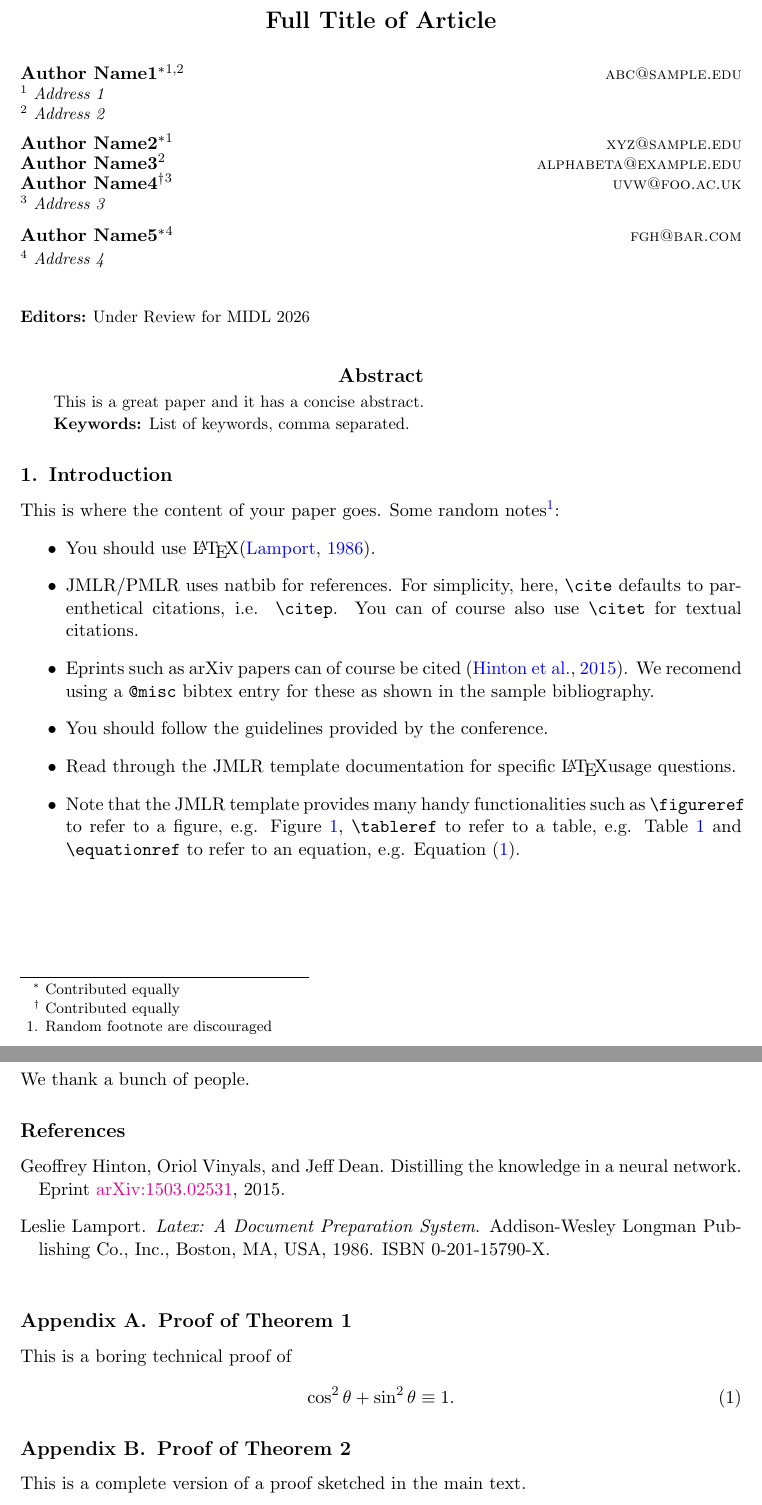
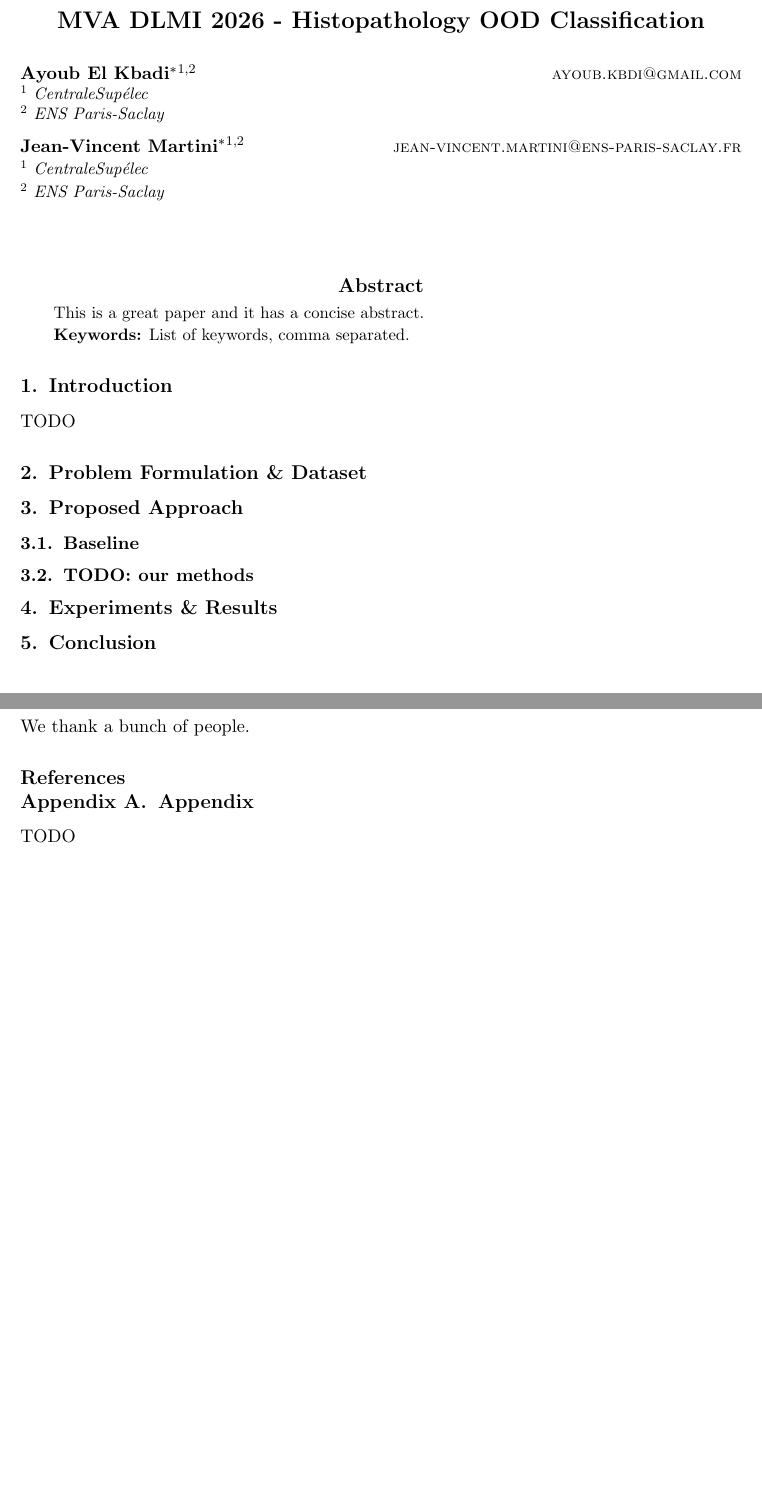
Before and after one commit to JeanJNMV/MVA-DLMI_HistopathologyChallenge, a LaTeX document (report/report.tex, which reads report/midl.cls): two parts of pages 1 and 3 of 3, joined at a grey line, cut at the place of the change, the shorter picture padded with empty space. Compiled offline with pdfLaTeX.

Commit message:
report structure

```diff
--- a/report/midl.cls
+++ b/report/midl.cls
@@ -42,7 +42,7 @@
 \renewcommand*\@jmlrenddoc{\FloatBarrier\old@jmlrenddoc}
 }
 
-\jmlrproceedings{PMLR}{Proceedings of Machine Learning Research}
+\jmlrproceedings{PMLR}{Deep Learning in Medical Imaging}
 
 \renewcommand\cite{\citep}
 
--- a/report/report.tex
+++ b/report/report.tex
@@ -7,51 +2,18 @@
 
 \usepackage{mwe} % to get dummy images
-\jmlrvolume{-- Under Review}
+\jmlrvolume{}
 \jmlryear{2026}
-\jmlrworkshop{Full Paper -- MIDL 2026 submission}
-\editors{Under Review for MIDL 2026}
+\jmlrworkshop{MVA ENS Paris-Saclay - CentraleSupélec}
+\editors{}
 
-\title[Short Title]{Full Title of Article}
+\title[Histopathology OOD Classification]{MVA DLMI 2026 - Histopathology OOD Classification}
 
- % Use \Name{Author Name} to specify the name.
- % If the surname contains spaces, enclose the surname
- % in braces, e.g. \Name{John {Smith Jones}} similarly
- % if the name has a "von" part, e.g \Name{Jane {de Winter}}.
- % If the first letter in the forenames is a diacritic
- % enclose the diacritic in braces, e.g. \Name{{\'E}louise Smith}
-
- % Two authors with the same address
- % \midlauthor{\Name{Author Name1} \Email{abc@sample.edu}\and
- %  \Name{Author Name2} \Email{xyz@sample.edu}\\
- %  \addr Address}
-
- % Three or more authors with the same address:
- % \midlauthor{\Name{Author Name1} \Email{an1@sample.edu}\\
- %  \Name{Author Name2} \Email{an2@sample.edu}\\
- %  \Name{Author Name3} \Email{an3@sample.edu}\\
- %  \addr Address}
-
-
-% Authors with different addresses:
-% \midlauthor{\Name{Author Name1} \Email{abc@sample.edu}\\
-% \addr Address 1
-% \AND
-% \Name{Author Name2} \Email{xyz@sample.edu}\\
-% \addr Address 2
-% }
-
-%\footnotetext[1]{Contributed equally}
-
-% More complicate cases, e.g. with dual affiliations and joint authorship
-\midlauthor{\Name{Author Name1\midljointauthortext{Contributed equally}\nametag{$^{1,2}$}} \Email{abc@sample.edu}\\
-\addr $^{1}$ Address 1 \\
-\addr $^{2}$ Address 2 \AND
-\Name{Author Name2\midlotherjointauthor\nametag{$^{1}$}} \Email{xyz@sample.edu}\\
-\Name{Author Name3\nametag{$^{2}$}} \Email{alphabeta@example.edu}\\
-\Name{Author Name4\midljointauthortext{Contributed equally}\nametag{$^{3}$}} \Email{uvw@foo.ac.uk}\\
-\addr $^{3}$ Address 3 \AND
-\Name{Author Name5\midlotherjointauthor\nametag{$^{4}$}} \Email{fgh@bar.com}\\
-\addr $^{4}$ Address 4
+\midlauthor{\Name{Ayoub El Kbadi\midljointauthortext{Contributed equally}\nametag{$^{1,2}$}} \Email{ayoub.kbdi@gmail.com}\\
+\addr $^{1}$ CentraleSupélec \\
+\addr $^{2}$ ENS Paris-Saclay \AND
+\Name{Jean-Vincent Martini\midlotherjointauthor\nametag{$^{1,2}$}} \Email{jean-vincent.martini@ens-paris-saclay.fr}\\
+\addr $^{1}$ CentraleSupélec \\
+\addr $^{2}$ ENS Paris-Saclay
 }
 
 \begin{document}
@@ -67,29 +29,19 @@ List of keywords, comma separated.
 \end{keywords}
 
 \section{Introduction}
+TODO
 
-This is where the content of your paper goes.  Some random
-notes\footnote{Random footnote are discouraged}:
-\begin{itemize}
-\item You should use \LaTeX \cite{Lamport:Book:1989}.
-\item JMLR/PMLR uses natbib for references. For simplicity, here, \verb|\cite|  defaults to
-  parenthetical citations, i.e. \verb|\citep|. You can of course also
-  use \verb|\citet| for textual citations.
-\item Eprints such as arXiv papers can of course be cited \cite{Hinton:arXiv:2015:Distilling}. We recomend using a \verb|@misc| bibtex entry for these as shown in the sample bibliography.
-\item You should follow the guidelines provided by the conference.
-\item Read through the JMLR template documentation for specific \LaTeX
-  usage questions.
-\item Note that the JMLR template provides many handy functionalities
-such as \verb|\figureref| to refer to a figure,
-e.g. \figureref{fig:example},  \verb|\tableref| to refer to a table,
-e.g. \tableref{tab:example} and \verb|\equationref| to refer to an equation,
-e.g. \equationref{eq:example}.
-\end{itemize}
+\section{Problem Formulation \& Dataset}
+
+\section{Proposed Approach}
+  \subsection{Baseline}
+\subsection{TODO: our methods}
+
+\section{Experiments \& Results}
+
+\section{Conclusion}
 
 \begin{table}[htbp]
- % The first argument is the label.
- % The caption goes in the second argument, and the table contents
- % go in the third argument.
 \floatconts
   {tab:example}%
   {\caption{An Example Table}}%
@@ -133,20 +77,12 @@ $y\leftarrow 0$\;
 \midlacknowledgments{We thank a bunch of people.}
 
 
-\bibliography{midl-samplebibliography}
+\bibliography{bibliography}
 
 
 \appendix
 
-\section{Proof of Theorem 1}
-
-This is a boring technical proof of
-\begin{equation}\label{eq:example}
-\cos^2\theta + \sin^2\theta \equiv 1.
-\end{equation}
-
-\section{Proof of Theorem 2}
-
-This is a complete version of a proof sketched in the main text.
+\section{Appendix}
+TODO
 
 \end{document}
```
Also changed, not shown: report/midl-samplebibliography.bib (deleted, +0 -18 lines), report/bibliography.bib (added), report/report.pdf, report/report.tex (21 more changed lines).
